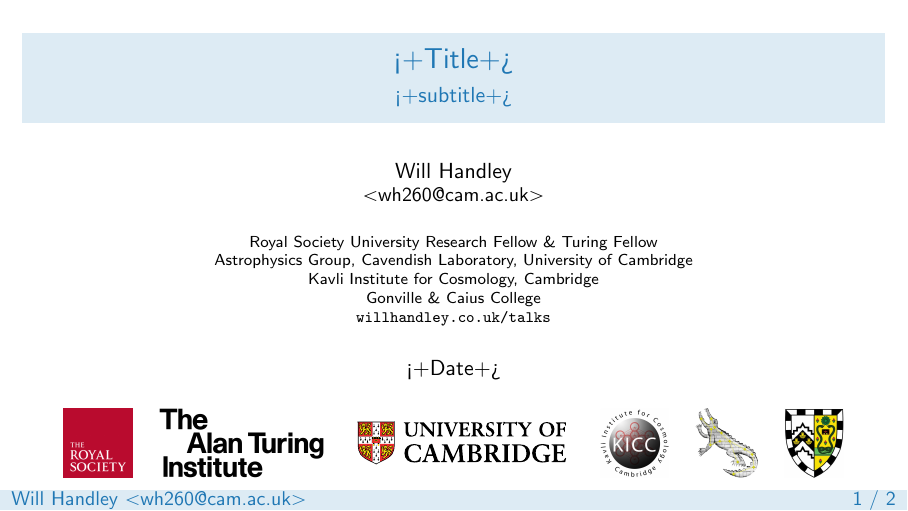
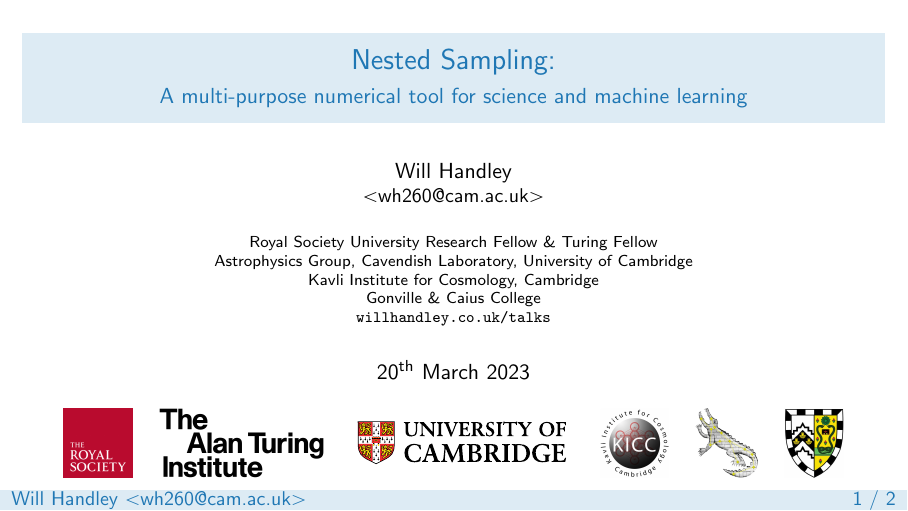
Before and after one commit to williamjameshandley/talks, LaTeX slides (will_handley.tex): page 1 of 2. Compiled offline with pdfLaTeX.

Commit message:
Title and abstract

```diff
--- a/will_handley.tex
+++ b/will_handley.tex
@@ -12,11 +12,13 @@
 
 % Talk details
 % ------------
-\title{<+Title+>}
-\subtitle{<+subtitle+>}
-\date{<+Date+>}
+\title{Nested Sampling:}
+\subtitle{A multi-purpose numerical tool for science and machine learning  }
+\date{20\textsuperscript{th} March 2023}
 
 \begin{document}
+
+
 
 \begin{frame}
     \titlepage
```
Also changed, not shown: README.md.
